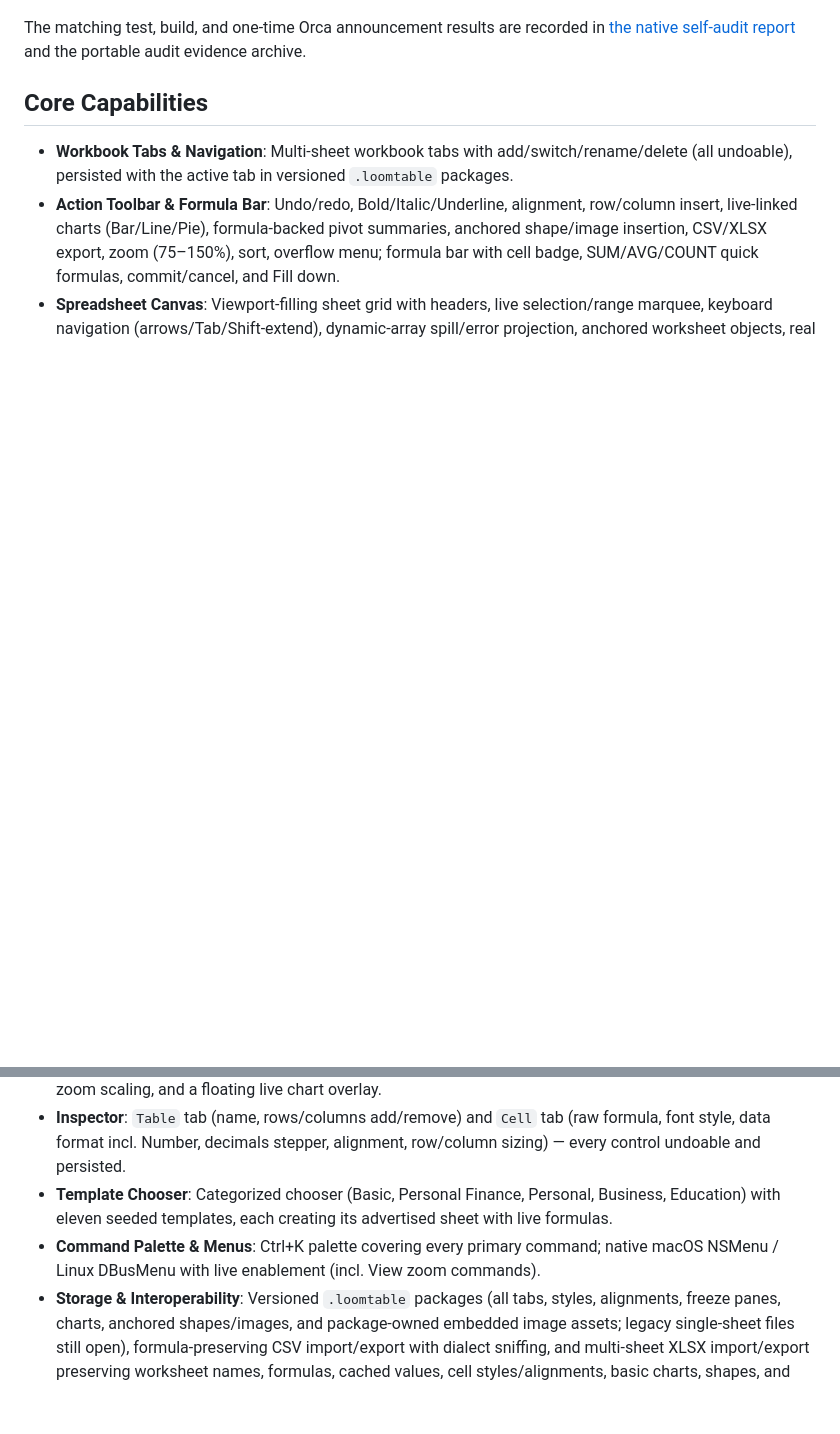
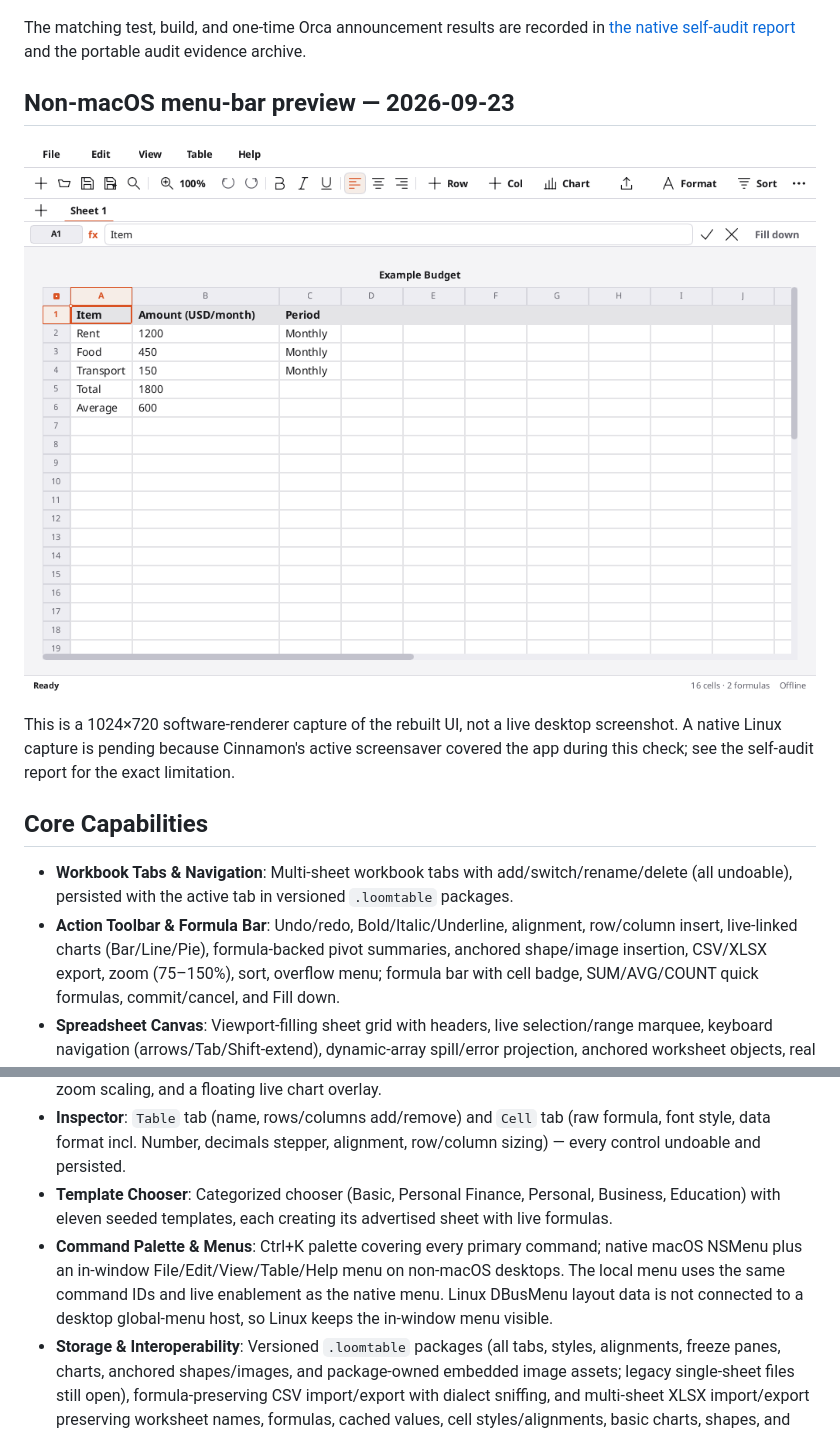
Before and after one commit to palaashatri/rust-loom, a Markdown page: loom-sheets/README.md, 2 parts joined by grey strips. Drawn GitHub-style; pictures changed too: loom-sheets/docs/qa-renderer/ui01-local-menu-1024-linux.png (added); blank space fills up the shorter version.

Commit message:
fix(sheets): add local menu fallback off macOS

```diff
--- a/loom-sheets/README.md
+++ b/loom-sheets/README.md
@@ -42,6 +42,12 @@ These live-window captures show UI-06 feedback outside the editable grid. The tw
 
 The matching test, build, and one-time Orca announcement results are recorded in [the native self-audit report](../.work/sheets-acceptance-2026-09-23/REPORT.md) and the portable audit evidence archive.
 
+## Non-macOS menu-bar preview — 2026-09-23
+
+![In-window File, Edit, View, Table, and Help menus](docs/qa-renderer/ui01-local-menu-1024-linux.png)
+
+This is a 1024×720 software-renderer capture of the rebuilt UI, not a live desktop screenshot. A native Linux capture is pending because Cinnamon's active screensaver covered the app during this check; see the self-audit report for the exact limitation.
+
 ## Core Capabilities
 
 - **Workbook Tabs & Navigation**: Multi-sheet workbook tabs with add/switch/rename/delete (all undoable), persisted with the active tab in versioned `.loomtable` packages.
@@ -49,7 +55,7 @@ The matching test, build, and one-time Orca announcement results are recorded in
 - **Spreadsheet Canvas**: Viewport-filling sheet grid with headers, live selection/range marquee, keyboard navigation (arrows/Tab/Shift-extend), dynamic-array spill/error projection, anchored worksheet objects, real zoom scaling, and a floating live chart overlay.
 - **Inspector**: `Table` tab (name, rows/columns add/remove) and `Cell` tab (raw formula, font style, data format incl. Number, decimals stepper, alignment, row/column sizing) — every control undoable and persisted.
 - **Template Chooser**: Categorized chooser (Basic, Personal Finance, Personal, Business, Education) with eleven seeded templates, each creating its advertised sheet with live formulas.
-- **Command Palette & Menus**: Ctrl+K palette covering every primary command; native macOS NSMenu / Linux DBusMenu with live enablement (incl. View zoom commands).
+- **Command Palette & Menus**: Ctrl+K palette covering every primary command; native macOS NSMenu plus an in-window File/Edit/View/Table/Help menu on non-macOS desktops. The local menu uses the same command IDs and live enablement as the native menu. Linux DBusMenu layout data is not connected to a desktop global-menu host, so Linux keeps the in-window menu visible.
 - **Storage & Interoperability**: Versioned `.loomtable` packages (all tabs, styles, alignments, freeze panes, charts, anchored shapes/images, and package-owned embedded image assets; legacy single-sheet files still open), formula-preserving CSV import/export with dialect sniffing, and multi-sheet XLSX import/export preserving worksheet names, formulas, cached values, cell styles/alignments, basic charts, shapes, and embedded images.
 
 ## Visual QA Evidence
```
Also changed, not shown: AGENTS.MD (+6 -1 lines), TRUTH.md (+10 -14 lines), 6 other files.
